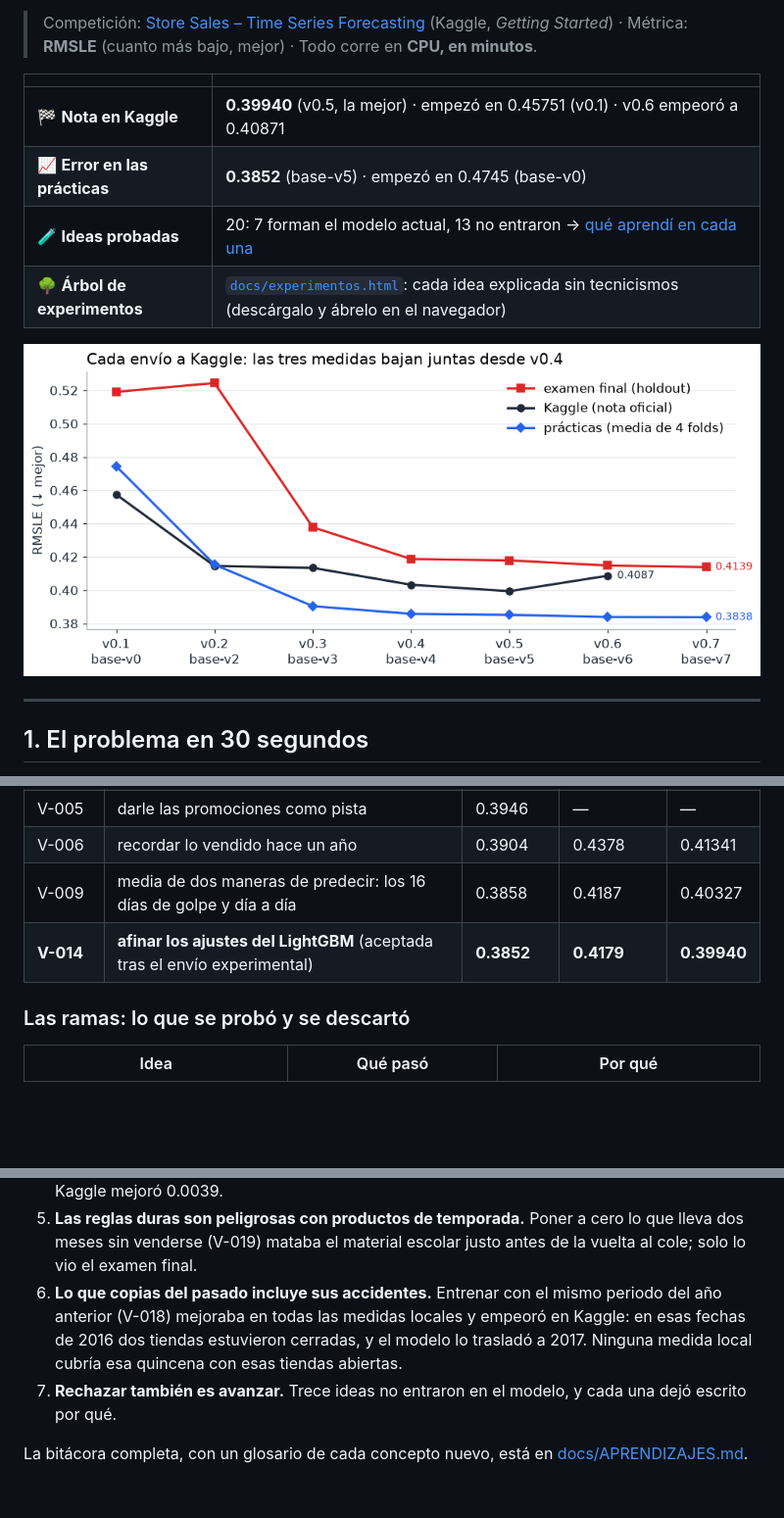
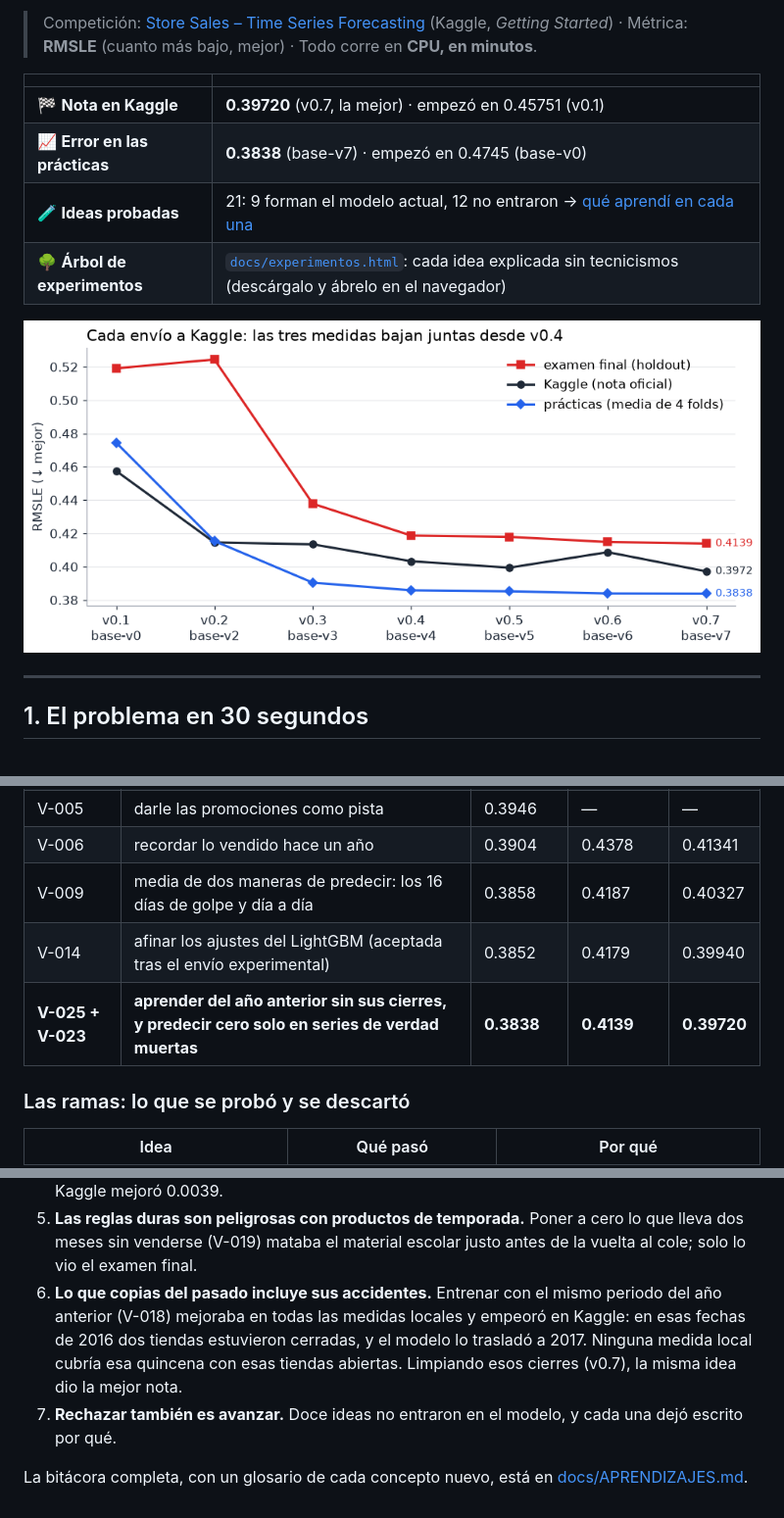
Before and after one commit to AlbaAsca/store-sales-forecasting, a Markdown page: README.md, 3 parts joined by grey strips. Shown at 98% size. Drawn GitHub-style; pictures changed too: docs/img/progreso.png; blank space fills up the shorter version.

Commit message:
docs: record v0.7 Kaggle score 0.39720, best so far (T-064)

```diff
--- a/README.md
+++ b/README.md
@@ -10,9 +10,9 @@ coordinado desde un tablero kanban (más abajo explico cómo).
 
 | | |
 |---|---|
-| 🏁 **Nota en Kaggle** | **0.39940** (v0.5, la mejor) · empezó en 0.45751 (v0.1) · v0.6 empeoró a 0.40871 |
-| 📈 **Error en las prácticas** | **0.3852** (base-v5) · empezó en 0.4745 (base-v0) |
-| 🧪 **Ideas probadas** | 20: 7 forman el modelo actual, 13 no entraron → [qué aprendí en cada una](docs/APRENDIZAJES.md) |
+| 🏁 **Nota en Kaggle** | **0.39720** (v0.7, la mejor) · empezó en 0.45751 (v0.1) |
+| 📈 **Error en las prácticas** | **0.3838** (base-v7) · empezó en 0.4745 (base-v0) |
+| 🧪 **Ideas probadas** | 21: 9 forman el modelo actual, 12 no entraron → [qué aprendí en cada una](docs/APRENDIZAJES.md) |
 | 🌳 **Árbol de experimentos** | [`docs/experimentos.html`](docs/experimentos.html): cada idea explicada sin tecnicismos (descárgalo y ábrelo en el navegador) |
 
 ![Progreso de los envíos a Kaggle](docs/img/progreso.png)
@@ -175,7 +175,8 @@ leer git, pero no instalar, borrar, hacer commits ni push, ni tocar Kaggle. Lo q
 | V-005 | darle las promociones como pista | 0.3946 | — | — |
 | V-006 | recordar lo vendido hace un año | 0.3904 | 0.4378 | 0.41341 |
 | V-009 | media de dos maneras de predecir: los 16 días de golpe y día a día | 0.3858 | 0.4187 | 0.40327 |
-| **V-014** | **afinar los ajustes del LightGBM** (aceptada tras el envío experimental) | **0.3852** | **0.4179** | **0.39940** |
+| V-014 | afinar los ajustes del LightGBM (aceptada tras el envío experimental) | 0.3852 | 0.4179 | 0.39940 |
+| **V-025 + V-023** | **aprender del año anterior sin sus cierres, y predecir cero solo en series de verdad muertas** | **0.3838** | **0.4139** | **0.39720** |
 
 ### Las ramas: lo que se probó y se descartó
 
@@ -242,7 +242,7 @@ docs/               APRENDIZAJES.md (bitácora), análisis de errores, diseño d
    el material escolar justo antes de la vuelta al cole; solo lo vio el examen final.
 6. **Lo que copias del pasado incluye sus accidentes.** Entrenar con el mismo periodo del año anterior (V-018) mejoraba en todas
    las medidas locales y empeoró en Kaggle: en esas fechas de 2016 dos tiendas estuvieron cerradas, y el modelo lo trasladó a 2017.
-   Ninguna medida local cubría esa quincena con esas tiendas abiertas.
-7. **Rechazar también es avanzar.** Trece ideas no entraron en el modelo, y cada una dejó escrito por qué.
+   Ninguna medida local cubría esa quincena con esas tiendas abiertas. Limpiando esos cierres (v0.7), la misma idea dio la mejor nota.
+7. **Rechazar también es avanzar.** Doce ideas no entraron en el modelo, y cada una dejó escrito por qué.
 
 La bitácora completa, con un glosario de cada concepto nuevo, está en [docs/APRENDIZAJES.md](docs/APRENDIZAJES.md).
```
Also changed, not shown: other parts of README.md (+2 -3 lines), docs/APRENDIZAJES.md (+6 -0 lines), 2 other files.
